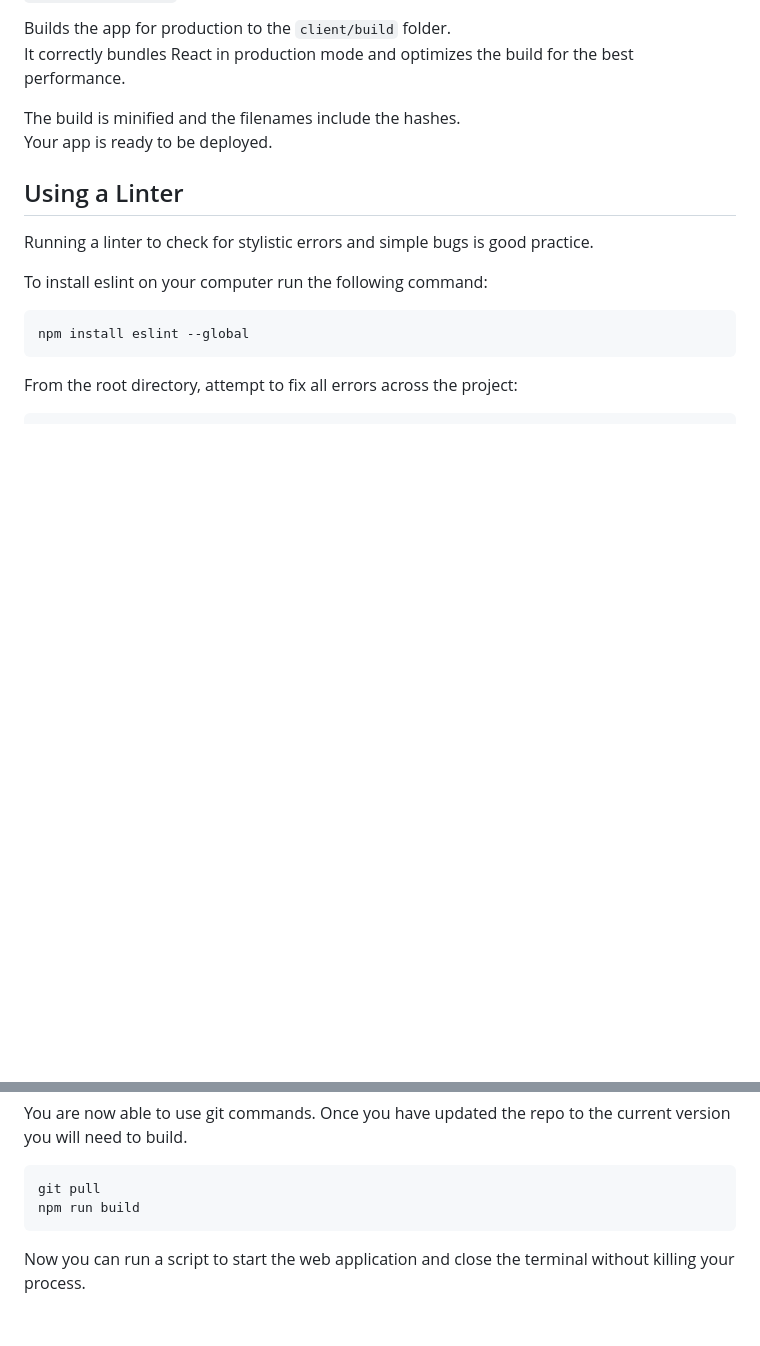
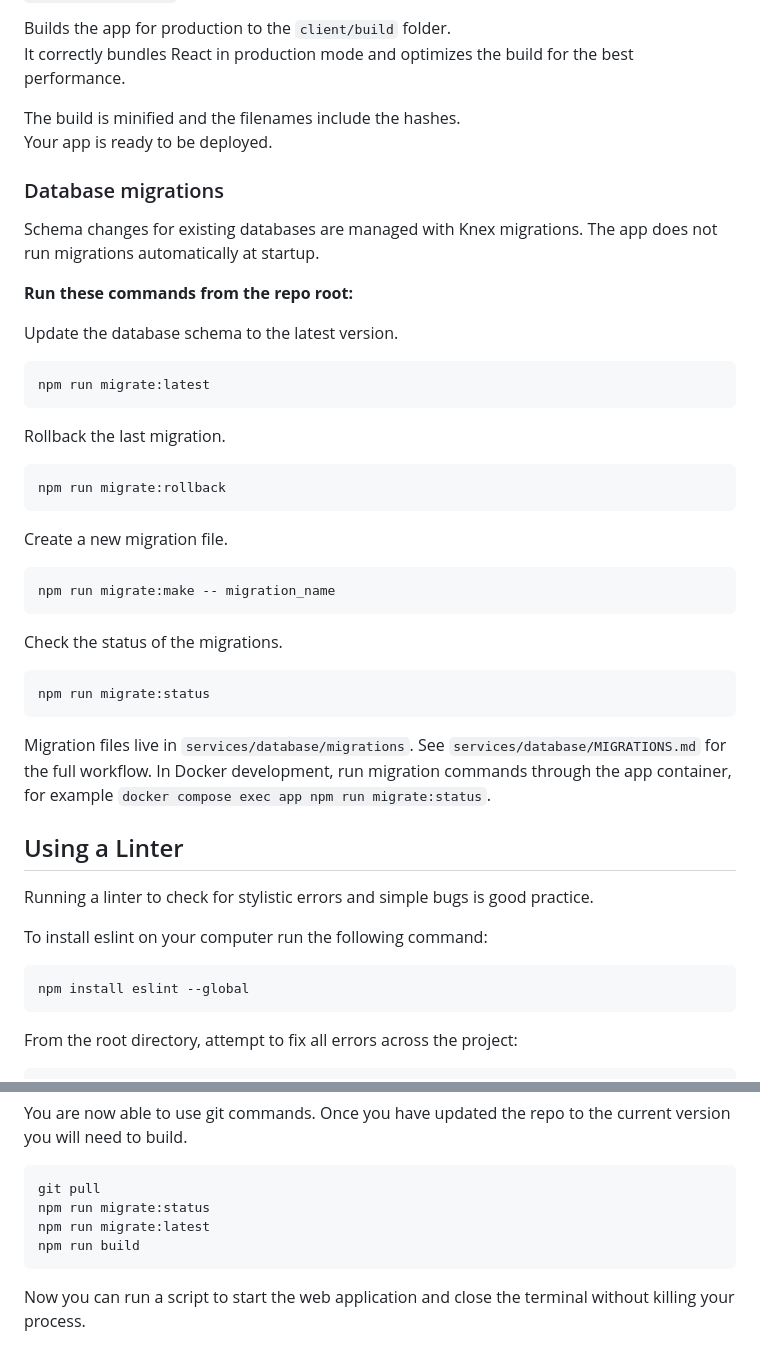
Before and after one commit to osu-cass/eec-walkthrough-react, a Markdown page: README.md, 2 parts joined by grey strips. GitHub-like rendering; blank space fills up the shorter version.

Commit message:
chore: adds knex migration docs

````diff
--- a/README.md
+++ b/README.md
@@ -89,6 +89,37 @@ It correctly bundles React in production mode and optimizes the build for the be
 The build is minified and the filenames include the hashes.<br />
 Your app is ready to be deployed.
 
+### Database migrations
+
+Schema changes for existing databases are managed with Knex migrations. The app
+does not run migrations automatically at startup.
+
+**Run these commands from the repo root:**
+
+Update the database schema to the latest version.
+```
+npm run migrate:latest
+```
+Rollback the last migration.
+```
+npm run migrate:rollback
+```
+
+Create a new migration file.
+```
+npm run migrate:make -- migration_name
+```
+
+Check the status of the migrations.
+```
+npm run migrate:status
+```
+
+Migration files live in `services/database/migrations`. See
+`services/database/MIGRATIONS.md` for the full workflow. In Docker development,
+run migration commands through the app container, for example
+`docker compose exec app npm run migrate:status`.
+
 ## Using a Linter
 
 Running a linter to check for stylistic errors and simple bugs is good practice.
@@ -167,6 +198,8 @@ You are now able to use git commands.
 Once you have updated the repo to the current version you will need to build.
 ```
 git pull
+npm run migrate:status
+npm run migrate:latest
 npm run build
 ```
 
````
Also changed, not shown: DOCKER.md (+10 -0 lines).
